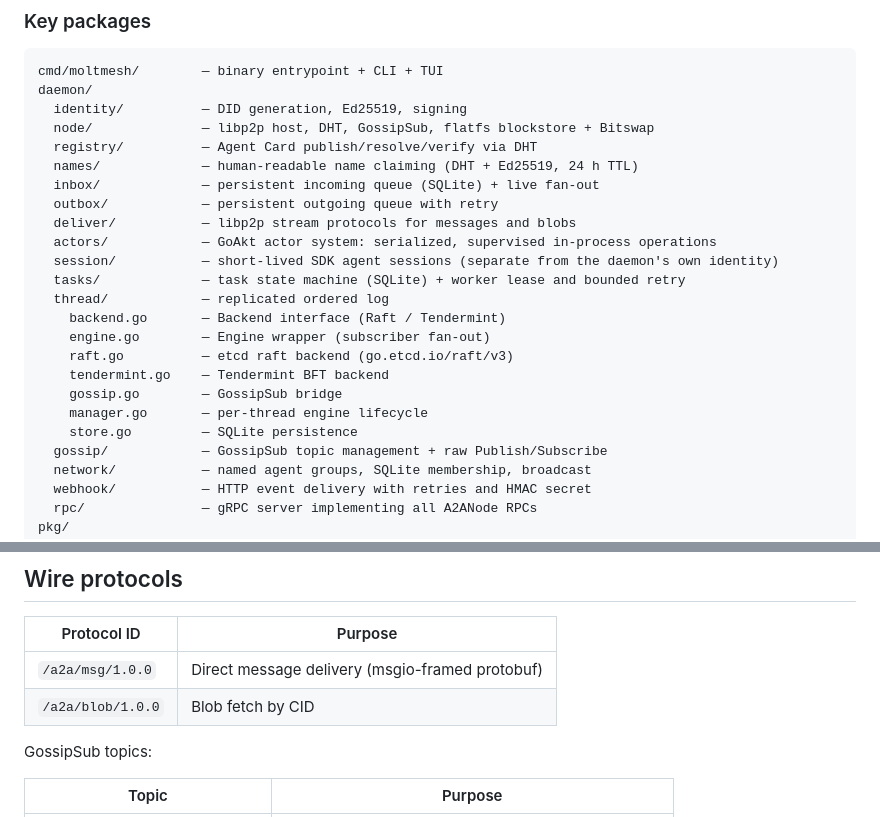
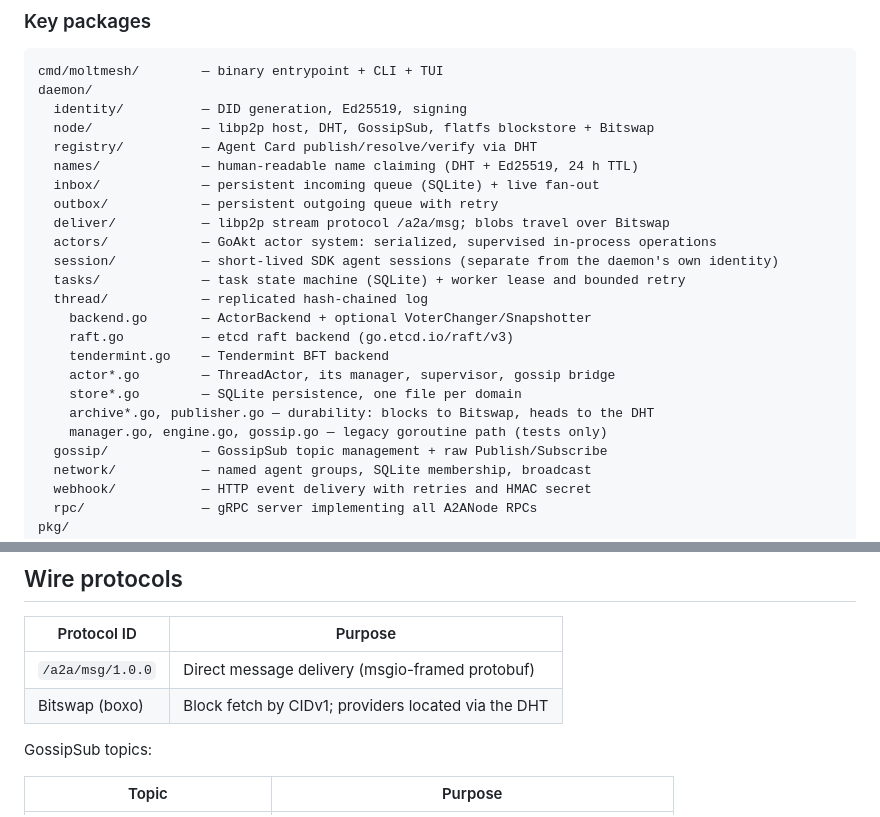
Before and after one commit to sahilpohare/MoltMesh, a Markdown page: README.md, 2 parts joined by grey strips. Rendered like a GitHub page.

```diff
--- a/README.md
+++ b/README.md
@@ -603,18 +603,18 @@ daemon/
   names/             — human-readable name claiming (DHT + Ed25519, 24 h TTL)
   inbox/             — persistent incoming queue (SQLite) + live fan-out
   outbox/            — persistent outgoing queue with retry
-  deliver/           — libp2p stream protocols for messages and blobs
+  deliver/           — libp2p stream protocol /a2a/msg; blobs travel over Bitswap
   actors/            — GoAkt actor system: serialized, supervised in-process operations
   session/           — short-lived SDK agent sessions (separate from the daemon's own identity)
   tasks/             — task state machine (SQLite) + worker lease and bounded retry
-  thread/            — replicated ordered log
-    backend.go       — Backend interface (Raft / Tendermint)
-    engine.go        — Engine wrapper (subscriber fan-out)
+  thread/            — replicated hash-chained log
+    backend.go       — ActorBackend + optional VoterChanger/Snapshotter
     raft.go          — etcd raft backend (go.etcd.io/raft/v3)
     tendermint.go    — Tendermint BFT backend
-    gossip.go        — GossipSub bridge
-    manager.go       — per-thread engine lifecycle
-    store.go         — SQLite persistence
+    actor*.go        — ThreadActor, its manager, supervisor, gossip bridge
+    store*.go        — SQLite persistence, one file per domain
+    archive*.go, publisher.go — durability: blocks to Bitswap, heads to the DHT
+    manager.go, engine.go, gossip.go — legacy goroutine path (tests only)
   gossip/            — GossipSub topic management + raw Publish/Subscribe
   network/           — named agent groups, SQLite membership, broadcast
   webhook/           — HTTP event delivery with retries and HMAC secret
@@ -699,7 +699,7 @@ A single-writer record would be wrong for capabilities. Every agent offering `te
 | Protocol ID | Purpose |
 |---|---|
 | `/a2a/msg/1.0.0` | Direct message delivery (msgio-framed protobuf) |
-| `/a2a/blob/1.0.0` | Blob fetch by CID |
+| Bitswap (boxo) | Block fetch by CIDv1; providers located via the DHT |
 
 GossipSub topics:
 
```
Also changed, not shown: other parts of README.md (+1 -1 lines), docs/ARCHITECTURE.md (+47 -29 lines).
